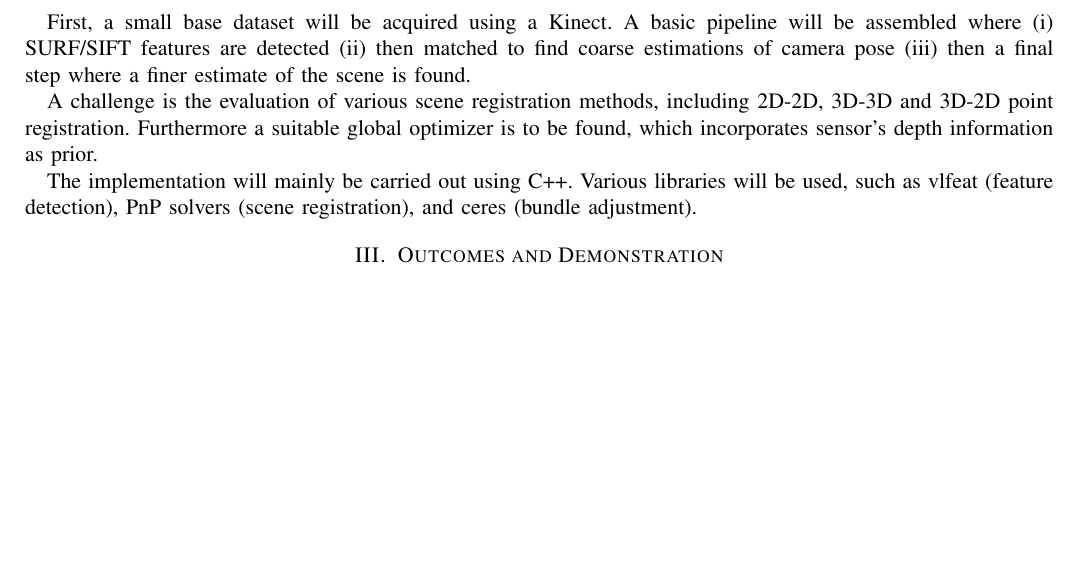
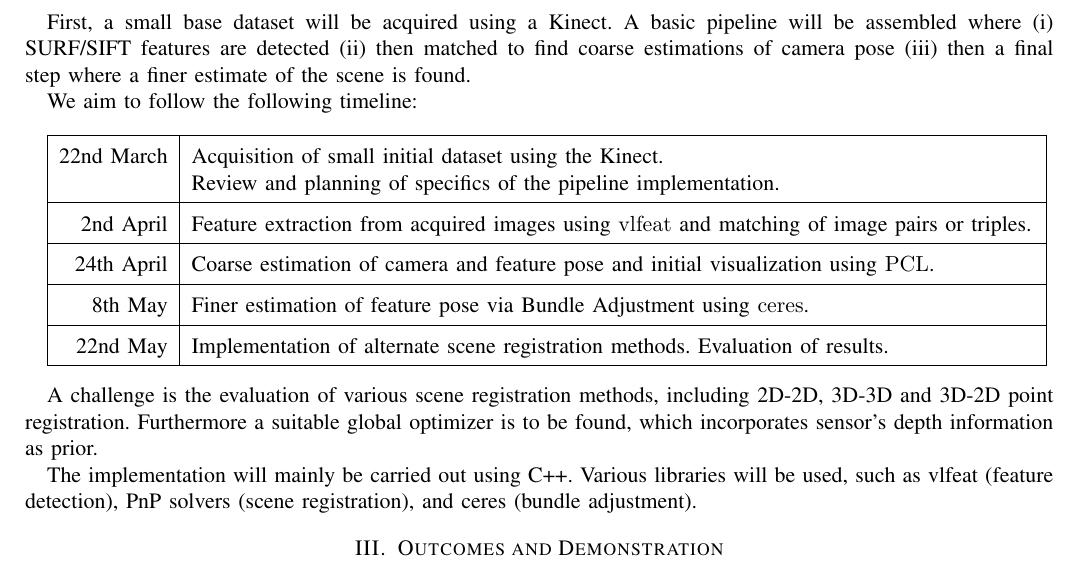
Before and after one commit to swook/SfM, a LaTeX paper (proposal/proposal.tex): part of the page before the commit and part of page 1 of 2 after it, cut so that both start at the same text, the shorter picture padded with empty space. Compiled offline with pdfLaTeX.

Commit message:
Add rough timeline to proposal

```diff
--- a/proposal/proposal.tex
+++ b/proposal/proposal.tex
@@ -53,6 +53,40 @@ will be assembled where (i) SURF/SIFT features are detected (ii) then matched to
 find coarse estimations of camera pose (iii) then a final step where a finer
 estimate of the scene is found.
 
+We aim to follow the following timeline:
+
+\def\arraystretch{1.5}
+\vspace{1em}
+\begin{tabular}{|r|p{.82\columnwidth}|}
+	\hline
+	22nd March &
+	Acquisition of small initial dataset using the Kinect. \newline
+	Review and planning of specifics of the pipeline implementation.
+	\\
+	\hline
+	2nd April &
+	Feature extraction from acquired images using $\mathrm{vlfeat}$ and
+	matching of image pairs or triples.
+	\\
+	\hline
+	24th April &
+	Coarse estimation of camera and feature pose and initial visualization
+	using $\mathrm{PCL}$.
+	\\
+	\hline
+	8th May &
+	Finer estimation of feature pose via Bundle Adjustment using
+	$\mathrm{ceres}$.
+	\\
+	\hline
+	22nd May &
+	Implementation of alternate scene registration methods. Evaluation of
+	results.
+	\\
+	\hline
+\end{tabular}
+\vspace{1em}
+
 A challenge is the evaluation of various scene registration methods, including
 2D-2D, 3D-3D and 3D-2D point registration. Furthermore a suitable global
 optimizer is to be found, which incorporates sensor’s depth information as
```
Also changed, not shown: proposal/3DPhoto_Proposal_Park_Wang.pdf.
